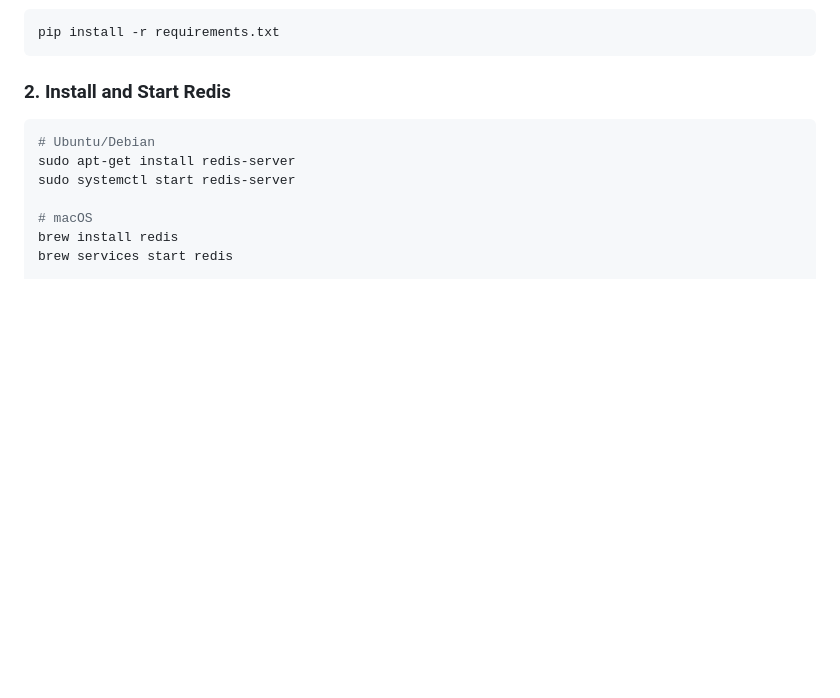
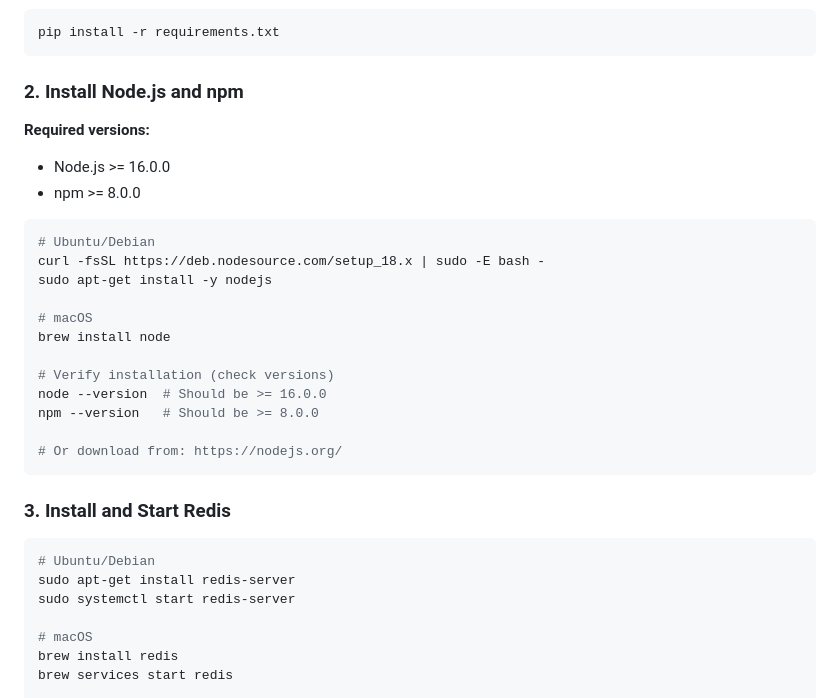
Before and after one commit to nezam-4/trello_lite, a Markdown page: README.md, the part around the change. Rendered like a GitHub page; blank space fills up the shorter version.

````diff
--- a/README.md
+++ b/README.md
@@ -18,7 +18,28 @@ The system automatically sends invitation emails when a `BoardInvitation` model
 pip install -r requirements.txt
 ```
 
-### 2. Install and Start Redis
+### 2. Install Node.js and npm
+
+**Required versions:**
+- Node.js >= 16.0.0
+- npm >= 8.0.0
+
+```bash
+# Ubuntu/Debian
+curl -fsSL https://deb.nodesource.com/setup_18.x | sudo -E bash -
+sudo apt-get install -y nodejs
+
+# macOS
+brew install node
+
+# Verify installation (check versions)
+node --version  # Should be >= 16.0.0
+npm --version   # Should be >= 8.0.0
+
+# Or download from: https://nodejs.org/
+```
+
+### 3. Install and Start Redis
 
 ```bash
 # Ubuntu/Debian
````
